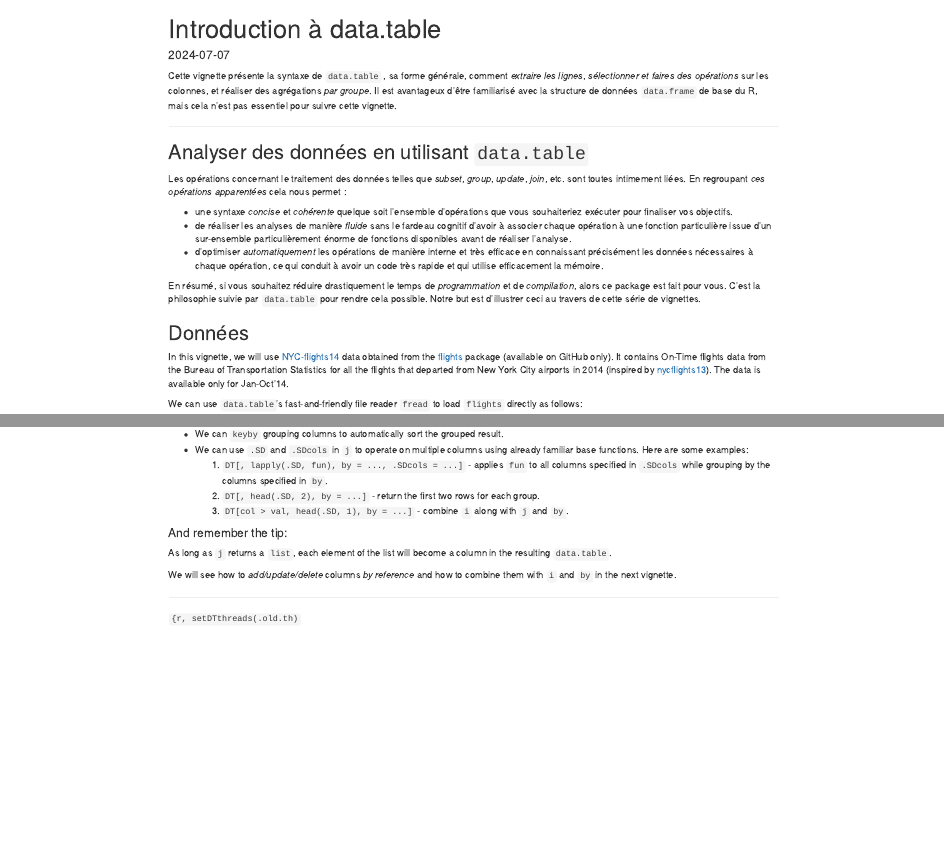
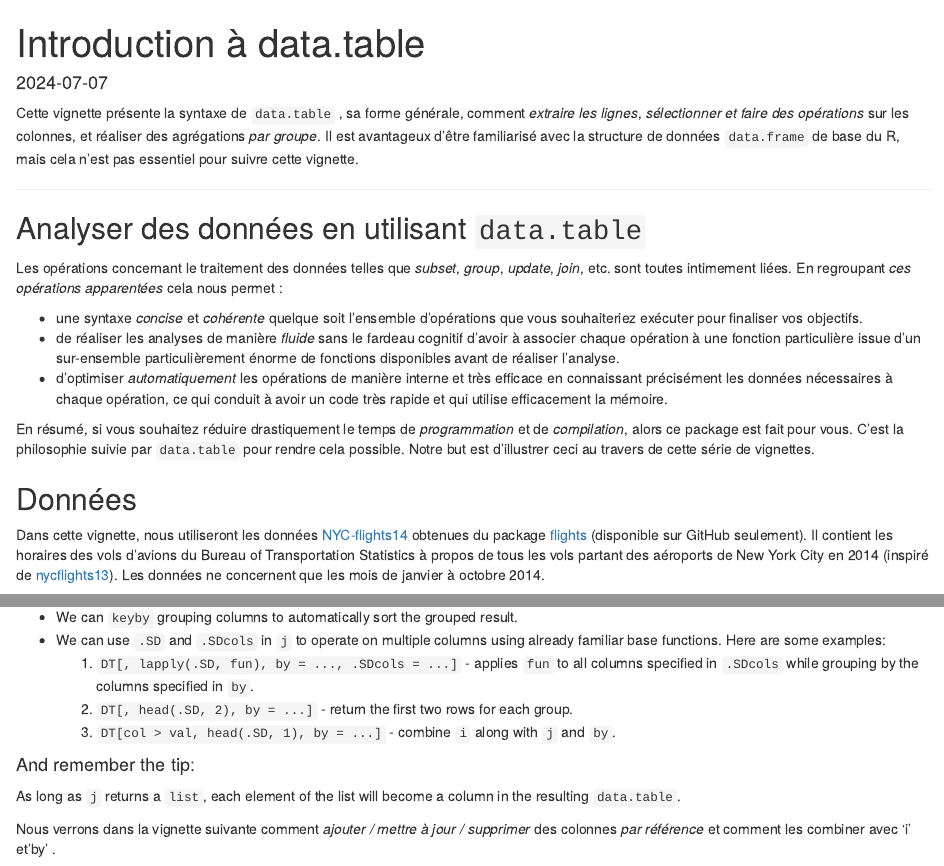
Before and after one commit to ChristianWia/vignettes, an R Markdown document (datatable-intro-fr2.Rmd): the page in a window 1100 px wide, from its top, and a second part further down, joined at a grey line. Rendered offline with R 4.5, knitr and Pandoc, with nearby package versions; drawn as R Markdown's standard HTML page in place of the format the file asks for; some code elsewhere in the file could not run offline.

Commit message:
rmd correction of sequences '''r  without {}

````diff
--- a/datatable-intro-fr2.Rmd
+++ b/datatable-intro-fr2.Rmd
@@ -22,7 +22,7 @@ knitr::opts_chunk$set(
 ```
 
 Cette vignette présente la syntaxe de `data.table` , sa forme générale, comment
-*extraire les lignes*, *sélectionner et faires des opérations* sur les colonnes,
+*extraire les lignes*, *sélectionner et faire des opérations* sur les colonnes,
 et réaliser des agrégations *par groupe*. Il est avantageux d'être familiarisé
 avec la structure de données `data.frame` de base du R, mais cela n'est pas
 essentiel pour suivre cette vignette.
@@ -47,19 +47,19 @@ efficacement la mémoire.
 
 En résumé, si vous souhaitez réduire drastiquement le temps de *programmation* et
 de *compilation*, alors ce package est fait pour vous. C'est la philosophie
-suivie par `data.table` pour rendre cela possible. Notre but est d'illustrer
+suivie par  `data.table` pour rendre cela possible. Notre but est d'illustrer
 ceci au travers de cette série de vignettes.
 
 ## Données {#data}
 
-In this vignette, we will use
+Dans cette vignette, nous utiliseront les données
 [NYC-flights14](https://raw.githubusercontent.com/Rdatatable/data.table/master/vignettes/flights14.csv)
-data obtained from the [flights](https://github.com/arunsrinivasan/flights)
-package (available on GitHub only). It contains On-Time flights data from the
-Bureau of Transportation Statistics for all the flights that departed from New
-York City airports in 2014 (inspired by
-[nycflights13](https://github.com/tidyverse/nycflights13)). The data is
-available only for Jan-Oct'14.
+obtenues du package [flights](https://github.com/arunsrinivasan/flights)
+(disponible sur GitHub seulement). Il contient les horaires des vols d'avions du
+Bureau of Transportation Statistics à propos de tous les vols partant des
+aéroports de New York City en 2014 (inspiré de
+[nycflights13](https://github.com/tidyverse/nycflights13)). Les données ne
+concernent que les mois de janvier à octobre 2014.
 
 We can use `data.table`'s fast-and-friendly file reader `fread` to load `flights`
 directly as follows:
@@ -869,11 +869,11 @@ columns specified in `.SDcols` while grouping by the columns specified in
 As long as `j` returns a `list`, each element of the list will become a column in
 the resulting `data.table`.
 
-We will see how to *add/update/delete* columns *by reference* and how to combine
-them with `i` and `by` in the next vignette.
+Nous verrons dans la vignette suivante comment *ajouter / mettre à jour /
+supprimer* des colonnes *par référence* et comment les combiner avec 'i' et'by' .
 
 ***
 
-```{r,
+```{r,  echo=FALSE}
 setDTthreads(.old.th)
 ```
````
Also changed, not shown: datatable-intro-fr2.html, datatable-intro-fr2.Rmd (22 more changed lines).
